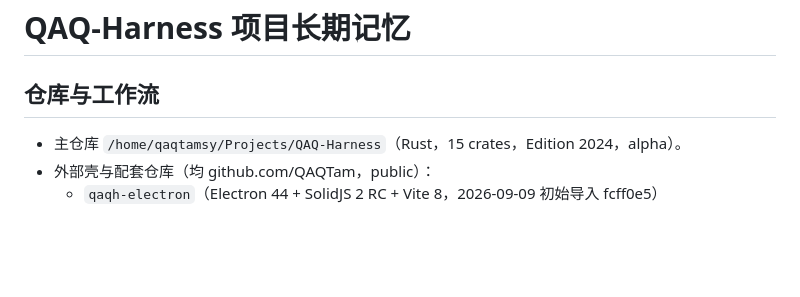
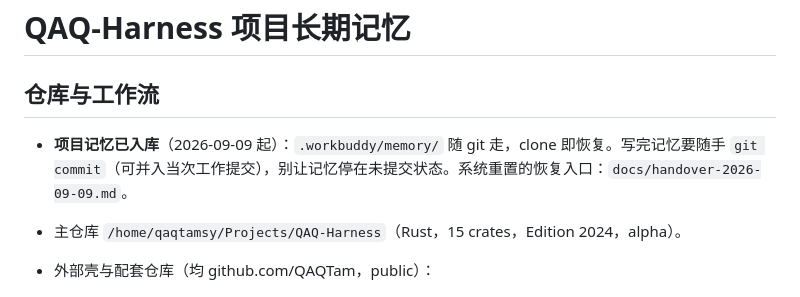
Before and after one commit to QAQTam/QAQ-Harness, a Markdown page: .workbuddy/memory/MEMORY.md, the part around the change. GitHub-like rendering; blank space fills up the shorter version.

Commit message:
docs(handover): 记忆入库成为常态——写入后随手提交

```diff
--- a/.workbuddy/memory/MEMORY.md
+++ b/.workbuddy/memory/MEMORY.md
@@ -1,6 +1,8 @@
 # QAQ-Harness 项目长期记忆
 
 ## 仓库与工作流
+
+- **项目记忆已入库**（2026-09-09 起）：`.workbuddy/memory/` 随 git 走，clone 即恢复。写完记忆要随手 `git commit`（可并入当次工作提交），别让记忆停在未提交状态。系统重置的恢复入口：`docs/handover-2026-09-09.md`。
 
 - 主仓库 `/home/qaqtamsy/Projects/QAQ-Harness`（Rust，15 crates，Edition 2024，alpha）。
 - 外部壳与配套仓库（均 github.com/QAQTam，public）：
```
Also changed, not shown: .workbuddy/memory/2026-09-09.md (+2 -0 lines).
